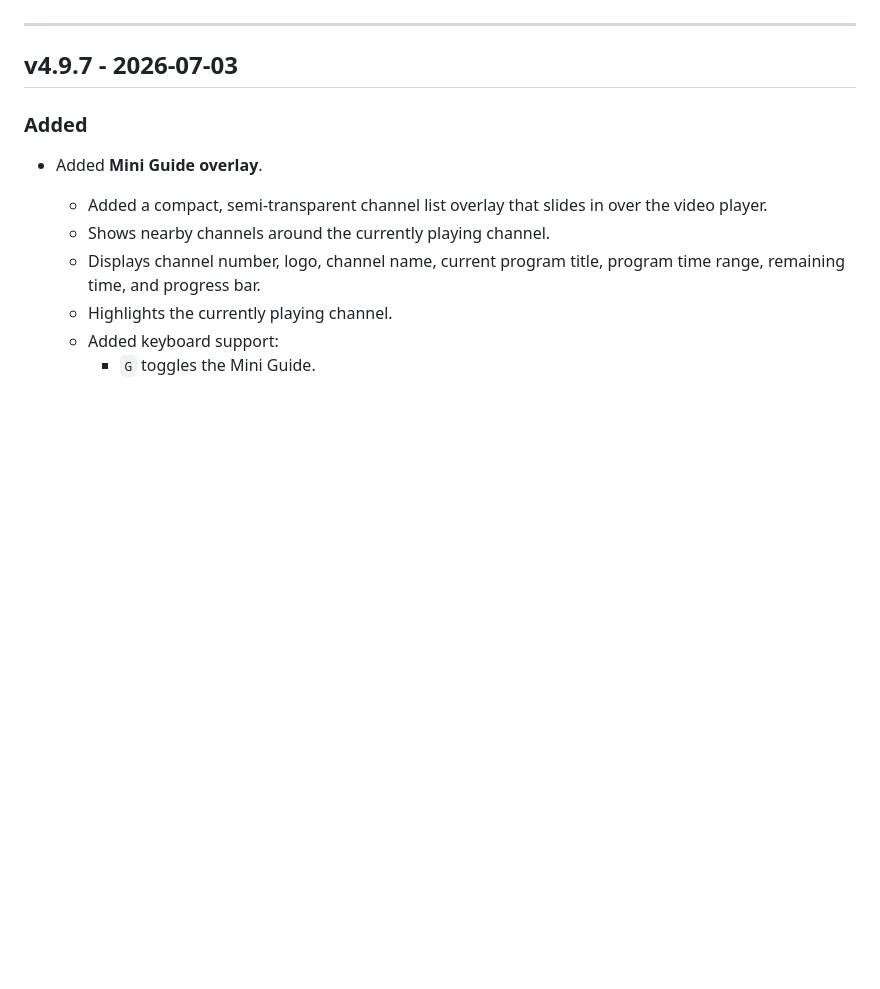
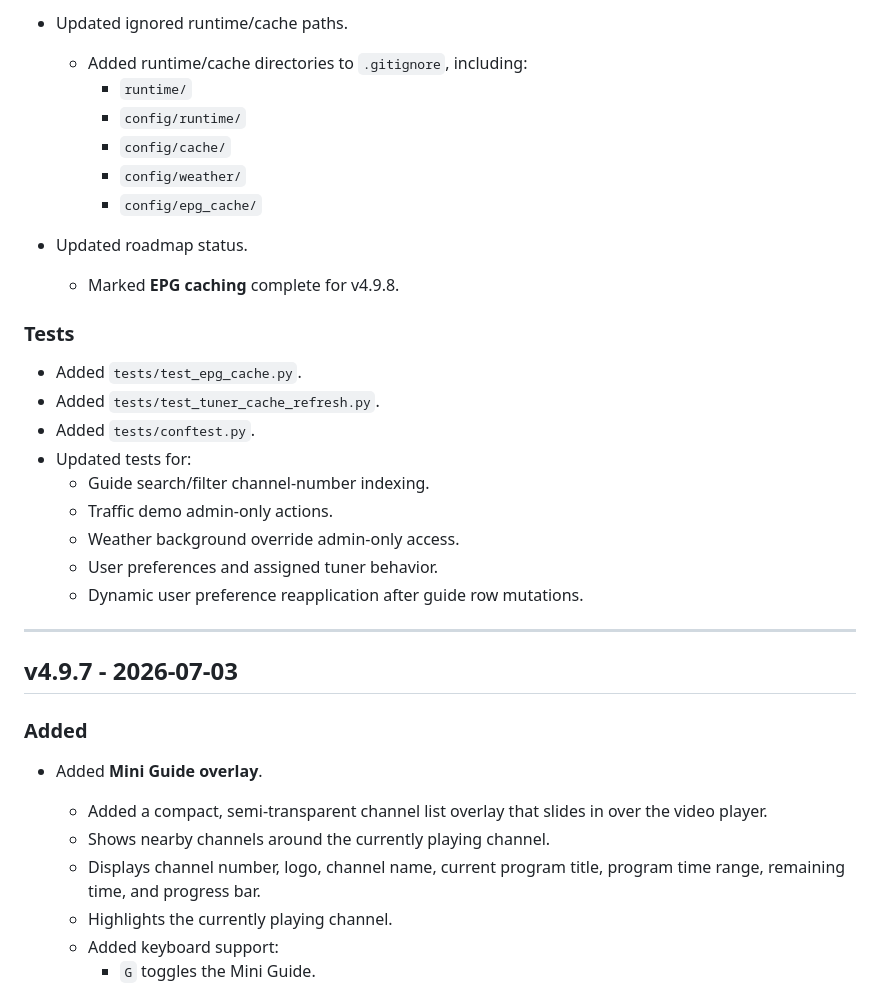
Before and after one commit to thehack904/RetroIPTVGuide, a Markdown page: CHANGELOG.md, the part around one of its changes. Rendered like a GitHub page; blank space fills up the shorter version.

```diff
--- a/CHANGELOG.md
+++ b/CHANGELOG.md
@@ -19,3 +76,27 @@ This project follows [Semantic Versioning](https://semver.org/).
+* Updated ignored runtime/cache paths.
+
+  * Added runtime/cache directories to `.gitignore`, including:
+    * `runtime/`
+    * `config/runtime/`
+    * `config/cache/`
+    * `config/weather/`
+    * `config/epg_cache/`
+
+* Updated roadmap status.
+
+  * Marked **EPG caching** complete for v4.9.8.
+
+### Tests
+
+* Added `tests/test_epg_cache.py`.
+* Added `tests/test_tuner_cache_refresh.py`.
+* Added `tests/conftest.py`.
+* Updated tests for:
+  * Guide search/filter channel-number indexing.
+  * Traffic demo admin-only actions.
+  * Weather background override admin-only access.
+  * User preferences and assigned tuner behavior.
+  * Dynamic user preference reapplication after guide row mutations.
 
 ---
 
```
Also changed, not shown: other parts of CHANGELOG.md (+61 -4 lines), ROADMAP.md (+3 -3 lines).
